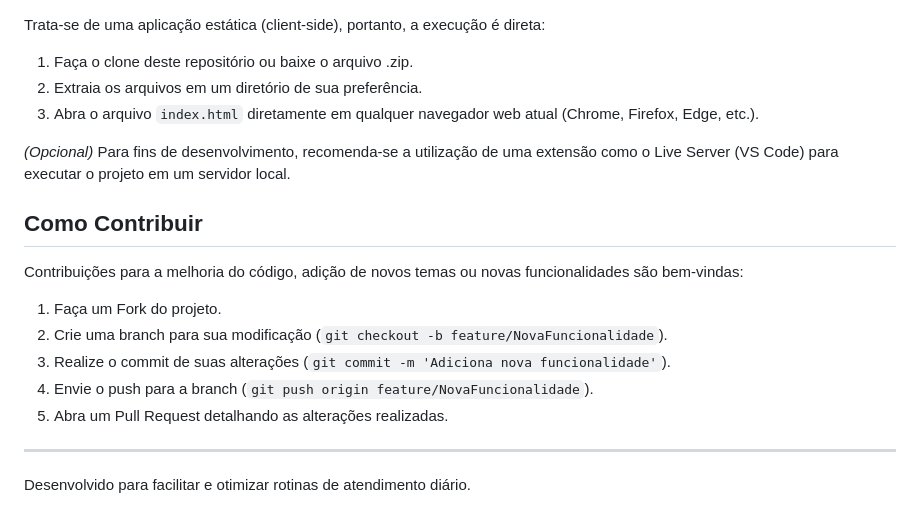
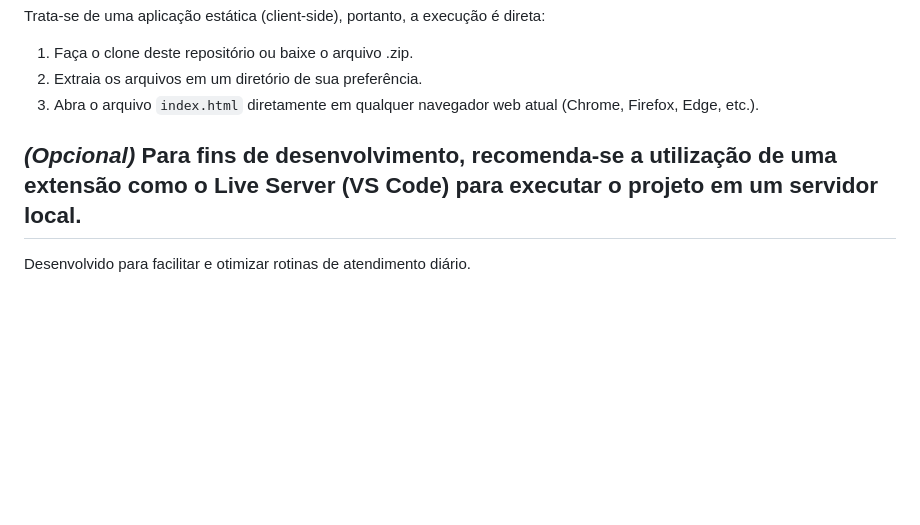
Before and after one commit to brunyiz/Flora-Atendimento, a Markdown page: readme_md.md, the part around the change. Drawn GitHub-style; blank space fills up the shorter version.

Commit message:
Remove contribution guidelines section
Removed contribution guidelines from the README.

```diff
--- a/readme_md.md
+++ b/readme_md.md
@@ -56,16 +56,5 @@ Trata-se de uma aplicação estática (client-side), portanto, a execução é d
 3. Abra o arquivo `index.html` diretamente em qualquer navegador web atual (Chrome, Firefox, Edge, etc.).
 
 *(Opcional)* Para fins de desenvolvimento, recomenda-se a utilização de uma extensão como o Live Server (VS Code) para executar o projeto em um servidor local.
-
-## Como Contribuir
-
-Contribuições para a melhoria do código, adição de novos temas ou novas funcionalidades são bem-vindas:
-
-1. Faça um Fork do projeto.
-2. Crie uma branch para sua modificação (`git checkout -b feature/NovaFuncionalidade`).
-3. Realize o commit de suas alterações (`git commit -m 'Adiciona nova funcionalidade'`).
-4. Envie o push para a branch (`git push origin feature/NovaFuncionalidade`).
-5. Abra um Pull Request detalhando as alterações realizadas.
-
 ---
 Desenvolvido para facilitar e otimizar rotinas de atendimento diário.
```
